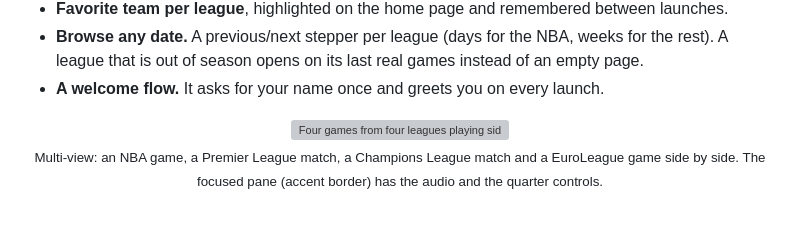
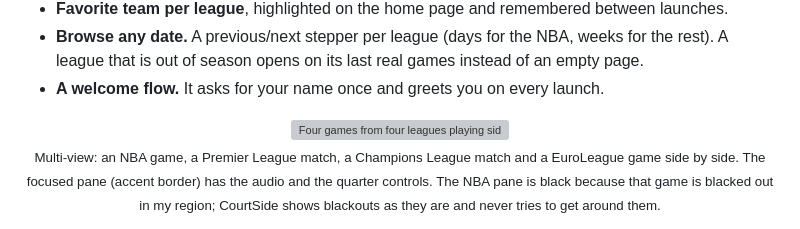
Before and after one commit to maayandotan/courtside, a Markdown page: README.md, the part around the change. Rendered like a GitHub page; grey boxes are pictures that could not be loaded.

Commit message:
README: explain the black NBA pane in the multi-view screenshot (regional blackout)
Co-Authored-By: Claude Sonnet 5.5 <noreply@anthropic.com>

```diff
--- a/README.md
+++ b/README.md
@@ -32,7 +32,7 @@ It exists because of a specific annoyance: watching NBA League Pass replays the
 
 <p align="center">
   <img src="docs/screenshots/multiview.png" alt="Four games from four leagues playing side by side in CourtSide's multi-view grid" width="900"><br>
-  <sub>Multi-view: an NBA game, a Premier League match, a Champions League match and a EuroLeague game side by side. The focused pane (accent border) has the audio and the quarter controls.</sub>
+  <sub>Multi-view: an NBA game, a Premier League match, a Champions League match and a EuroLeague game side by side. The focused pane (accent border) has the audio and the quarter controls. The NBA pane is black because that game is blacked out in my region; CourtSide shows blackouts as they are and never tries to get around them.</sub>
 </p>
 
 <p align="center">
```
